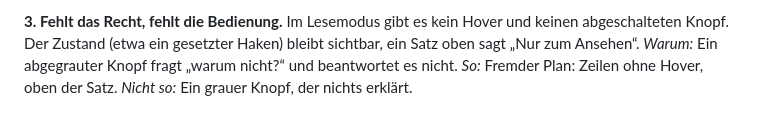
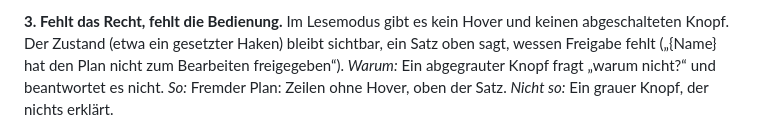
Before and after one commit to tom-schorn/Duofy, a Markdown page: docs/ui/README.md, the part around the change. Drawn GitHub-style.

Commit message:
docs: name the missing grant in the read-only example of the UI guideline (#91)
Co-Authored-By: Claude Sonnet 5 <noreply@anthropic.com>
Signed-off-by: tom-schorn <t.schorn@ts-mail.de>

```diff
--- a/docs/ui/README.md
+++ b/docs/ui/README.md
@@ -33,7 +33,7 @@ haben weder Hover noch Ring oder Schatten, die wie eine Schaltfläche wirken.
 
 **3. Fehlt das Recht, fehlt die Bedienung.**
 Im Lesemodus gibt es kein Hover und keinen abgeschalteten Knopf. Der Zustand
-(etwa ein gesetzter Haken) bleibt sichtbar, ein Satz oben sagt „Nur zum Ansehen“.
+(etwa ein gesetzter Haken) bleibt sichtbar, ein Satz oben sagt, wessen Freigabe fehlt („{Name} hat den Plan nicht zum Bearbeiten freigegeben“).
 *Warum:* Ein abgegrauter Knopf fragt „warum nicht?“ und beantwortet es nicht.
 *So:* Fremder Plan: Zeilen ohne Hover, oben der Satz. *Nicht so:* Ein grauer Knopf, der nichts erklärt.
 
```
